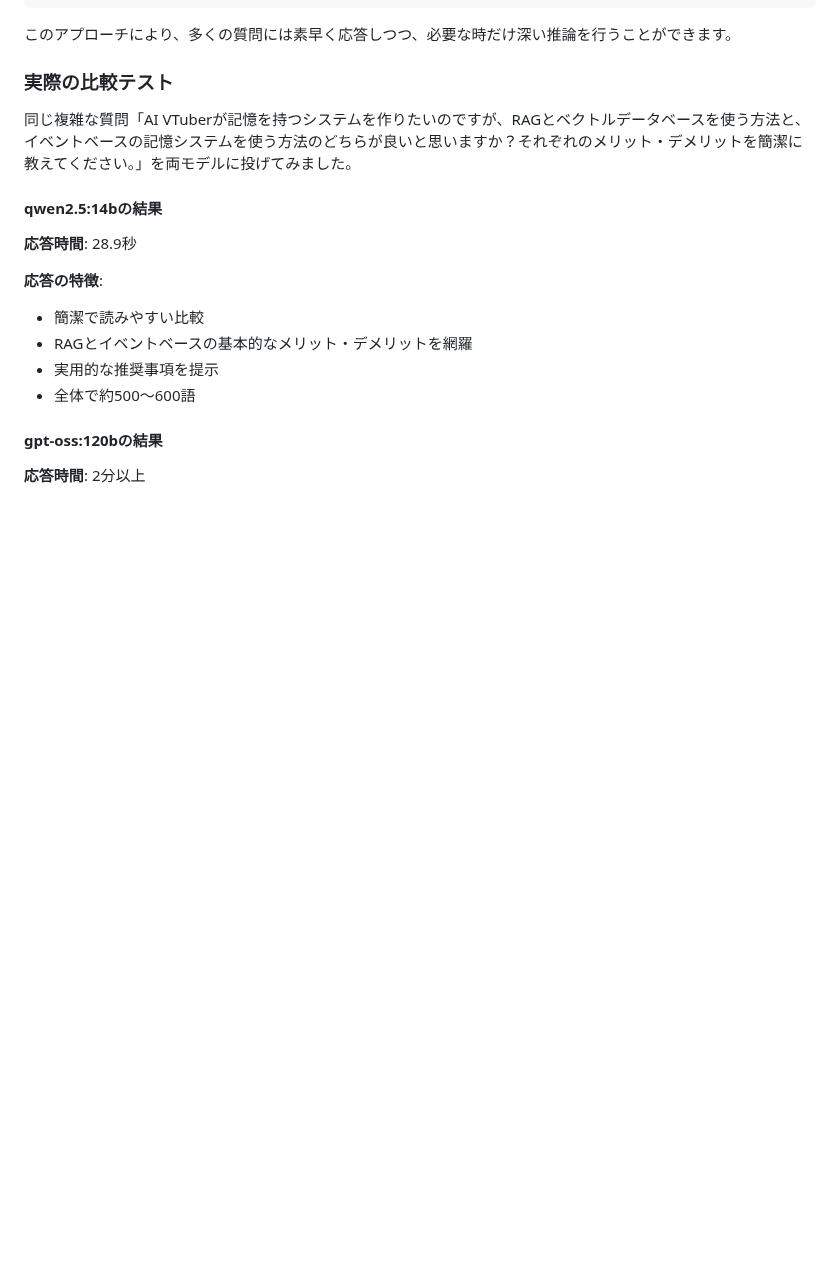
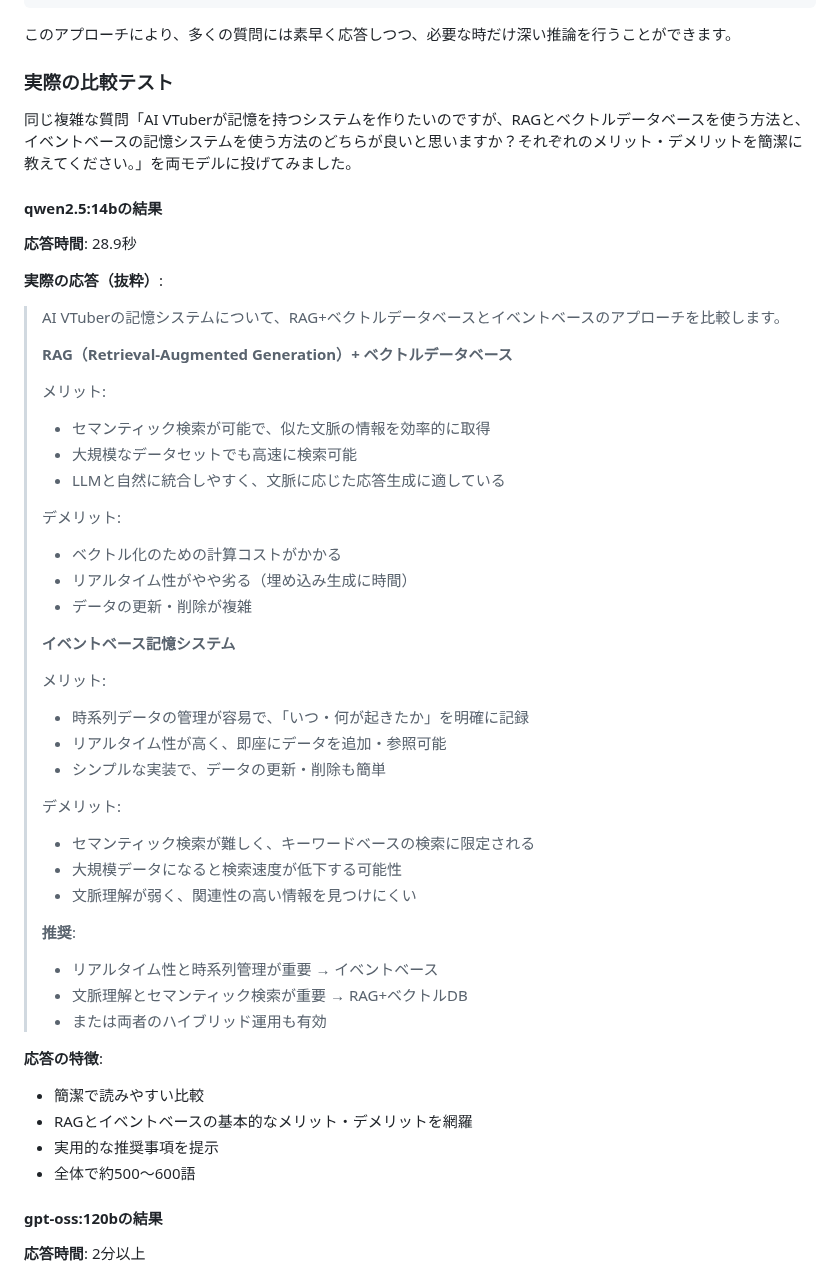
Before and after one commit to koshikawa-masato/AI-Vtuber-Project, a Markdown page: public/gpt-oss-120b_first_impression.md, the part around one of its changes. GitHub-like rendering; blank space fills up the shorter version.

```diff
--- a/public/gpt-oss-120b_first_impression.md
+++ b/public/gpt-oss-120b_first_impression.md
@@ -167,6 +167,39 @@ if response.startswith('Thinking...'):
 
 **応答時間**: 28.9秒
 
+**実際の応答（抜粋）**:
+
+> AI VTuberの記憶システムについて、RAG+ベクトルデータベースとイベントベースのアプローチを比較します。
+>
+> **RAG（Retrieval-Augmented Generation）+ ベクトルデータベース**
+>
+> メリット:
+> - セマンティック検索が可能で、似た文脈の情報を効率的に取得
+> - 大規模なデータセットでも高速に検索可能
+> - LLMと自然に統合しやすく、文脈に応じた応答生成に適している
+>
+> デメリット:
+> - ベクトル化のための計算コストがかかる
+> - リアルタイム性がやや劣る（埋め込み生成に時間）
+> - データの更新・削除が複雑
+>
+> **イベントベース記憶システム**
+>
+> メリット:
+> - 時系列データの管理が容易で、「いつ・何が起きたか」を明確に記録
+> - リアルタイム性が高く、即座にデータを追加・参照可能
+> - シンプルな実装で、データの更新・削除も簡単
+>
+> デメリット:
+> - セマンティック検索が難しく、キーワードベースの検索に限定される
+> - 大規模データになると検索速度が低下する可能性
+> - 文脈理解が弱く、関連性の高い情報を見つけにくい
+>
+> **推奨**:
+> - リアルタイム性と時系列管理が重要 → イベントベース
+> - 文脈理解とセマンティック検索が重要 → RAG+ベクトルDB
+> - または両者のハイブリッド運用も有効
+
 **応答の特徴**:
 - 簡潔で読みやすい比較
 - RAGとイベントベースの基本的なメリット・デメリットを網羅
```
Also changed, not shown: other parts of public/gpt-oss-120b_first_impression.md (+30 -0 lines).
